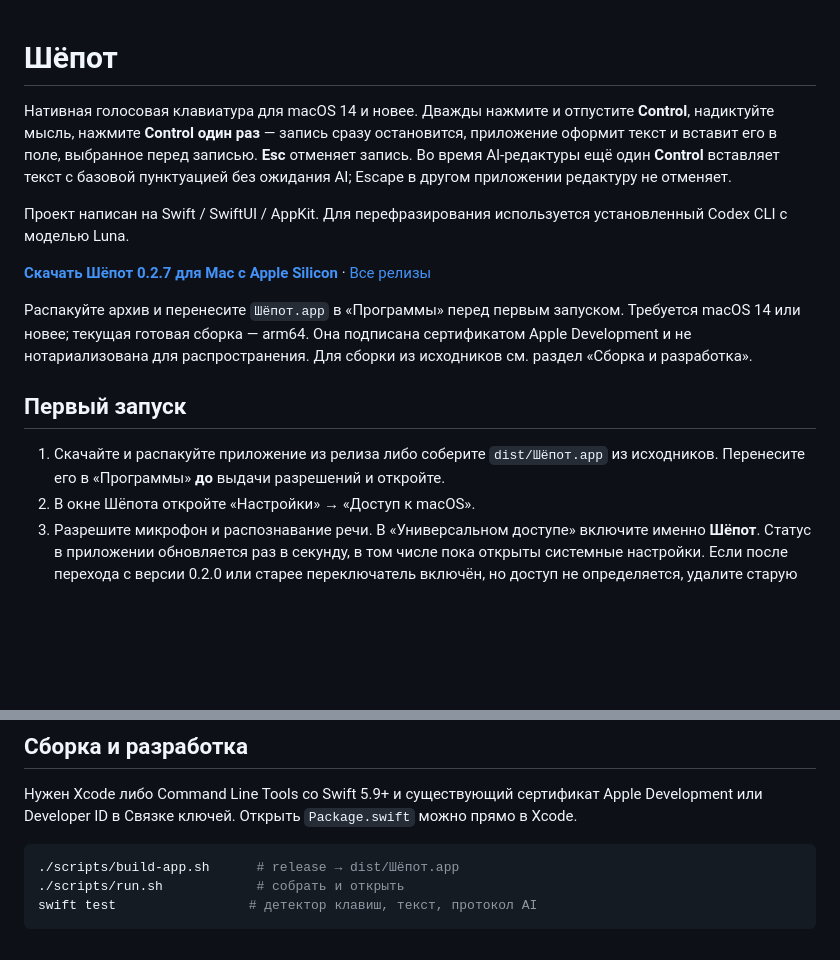
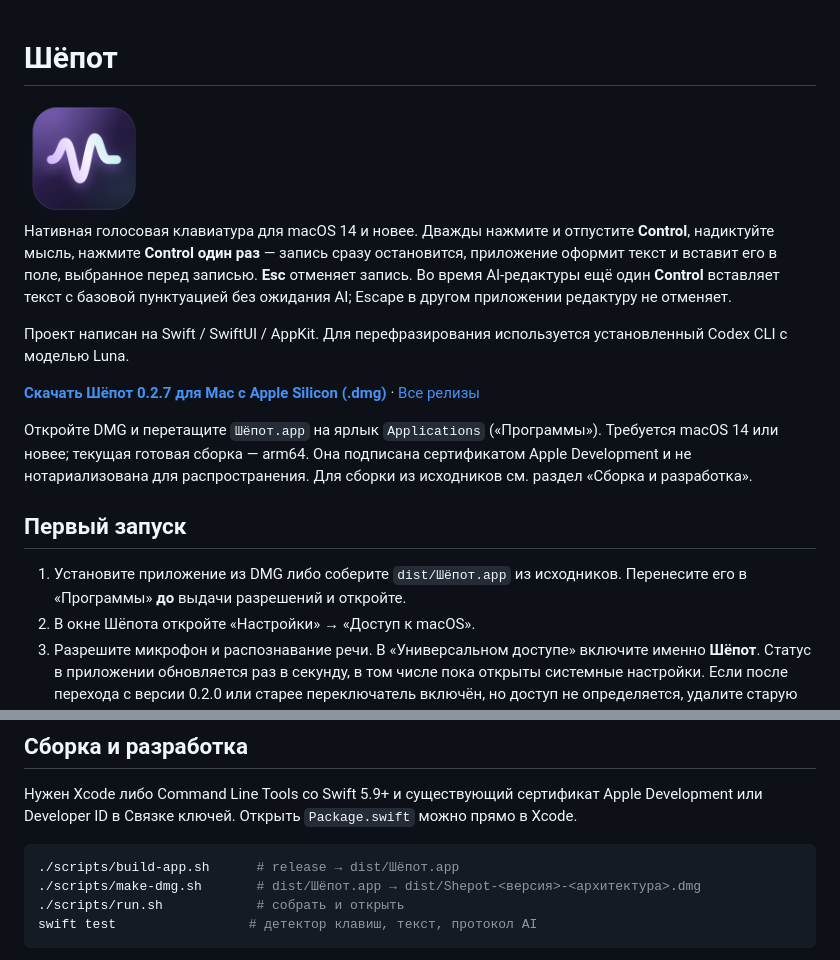
Before and after one commit to makamekm/shepot, a Markdown page: README.md, 2 parts joined by grey strips. Rendered like a GitHub page; pictures changed too: docs/previews/app-icon.png (added); blank space fills up the shorter version.

Commit message:
Refresh app icon and package macOS installer

````diff
--- a/README.md
+++ b/README.md
@@ -1,16 +1,18 @@
 # Шёпот
+
+<img src="docs/previews/app-icon.png" width="120" height="120" alt="Иконка Шёпота: светлая звуковая волна на сиреневом фоне">
 
 Нативная голосовая клавиатура для macOS 14 и новее. Дважды нажмите и отпустите **Control**, надиктуйте мысль, нажмите **Control один раз** — запись сразу остановится, приложение оформит текст и вставит его в поле, выбранное перед записью. **Esc** отменяет запись. Во время AI-редактуры ещё один **Control** вставляет текст с базовой пунктуацией без ожидания AI; Escape в другом приложении редактуру не отменяет.
 
 Проект написан на Swift / SwiftUI / AppKit. Для перефразирования используется установленный Codex CLI с моделью Luna.
 
-**[Скачать Шёпот 0.2.7 для Mac с Apple Silicon](https://github.com/makamekm/shepot/releases/download/v0.2.7/Shepot-macOS-arm64.zip)** · [Все релизы](https://github.com/makamekm/shepot/releases)
+**[Скачать Шёпот 0.2.7 для Mac с Apple Silicon (.dmg)](https://github.com/makamekm/shepot/releases/download/v0.2.7/Shepot-0.2.7-arm64.dmg)** · [Все релизы](https://github.com/makamekm/shepot/releases)
 
-Распакуйте архив и перенесите `Шёпот.app` в «Программы» перед первым запуском. Требуется macOS 14 или новее; текущая готовая сборка — arm64. Она подписана сертификатом Apple Development и не нотариализована для распространения. Для сборки из исходников см. раздел «Сборка и разработка».
+Откройте DMG и перетащите `Шёпот.app` на ярлык `Applications` («Программы»). Требуется macOS 14 или новее; текущая готовая сборка — arm64. Она подписана сертификатом Apple Development и не нотариализована для распространения. Для сборки из исходников см. раздел «Сборка и разработка».
 
 ## Первый запуск
 
-1. Скачайте и распакуйте приложение из релиза либо соберите `dist/Шёпот.app` из исходников. Перенесите его в «Программы» **до** выдачи разрешений и откройте.
+1. Установите приложение из DMG либо соберите `dist/Шёпот.app` из исходников. Перенесите его в «Программы» **до** выдачи разрешений и откройте.
 2. В окне Шёпота откройте «Настройки» → «Доступ к macOS».
 3. Разрешите микрофон и распознавание речи. В «Универсальном доступе» включите именно **Шёпот**. Статус в приложении обновляется раз в секунду, в том числе пока открыты системные настройки. Если после перехода с версии 0.2.0 или старее переключатель включён, но доступ не определяется, удалите старую строку Шёпота из этого списка и добавьте текущую копию заново: кнопка «Показать приложение» покажет её в Finder. Это требуется один раз при переходе с временной подписи.
 4. В «Перефразировании» включён **Codex · Luna** (`gpt-6-luna`). Нужен установленный Codex CLI с выполненным `codex login`; отдельный API-ключ не требуется, действуют лимиты вашего Codex. Кнопка «Проверить Codex» проверяет установку и авторизацию. По желанию можно выбрать отдельный обработчик OpenAI API со своим ключом.
@@ -47,6 +49,7 @@
 
 ```sh
 ./scripts/build-app.sh      # release → dist/Шёпот.app
+./scripts/make-dmg.sh       # dist/Шёпот.app → dist/Shepot-<версия>-<архитектура>.dmg
 ./scripts/run.sh            # собрать и открыть
 swift test                 # детектор клавиш, текст, протокол AI
 ```
````
Also changed, not shown: 4 other files.
